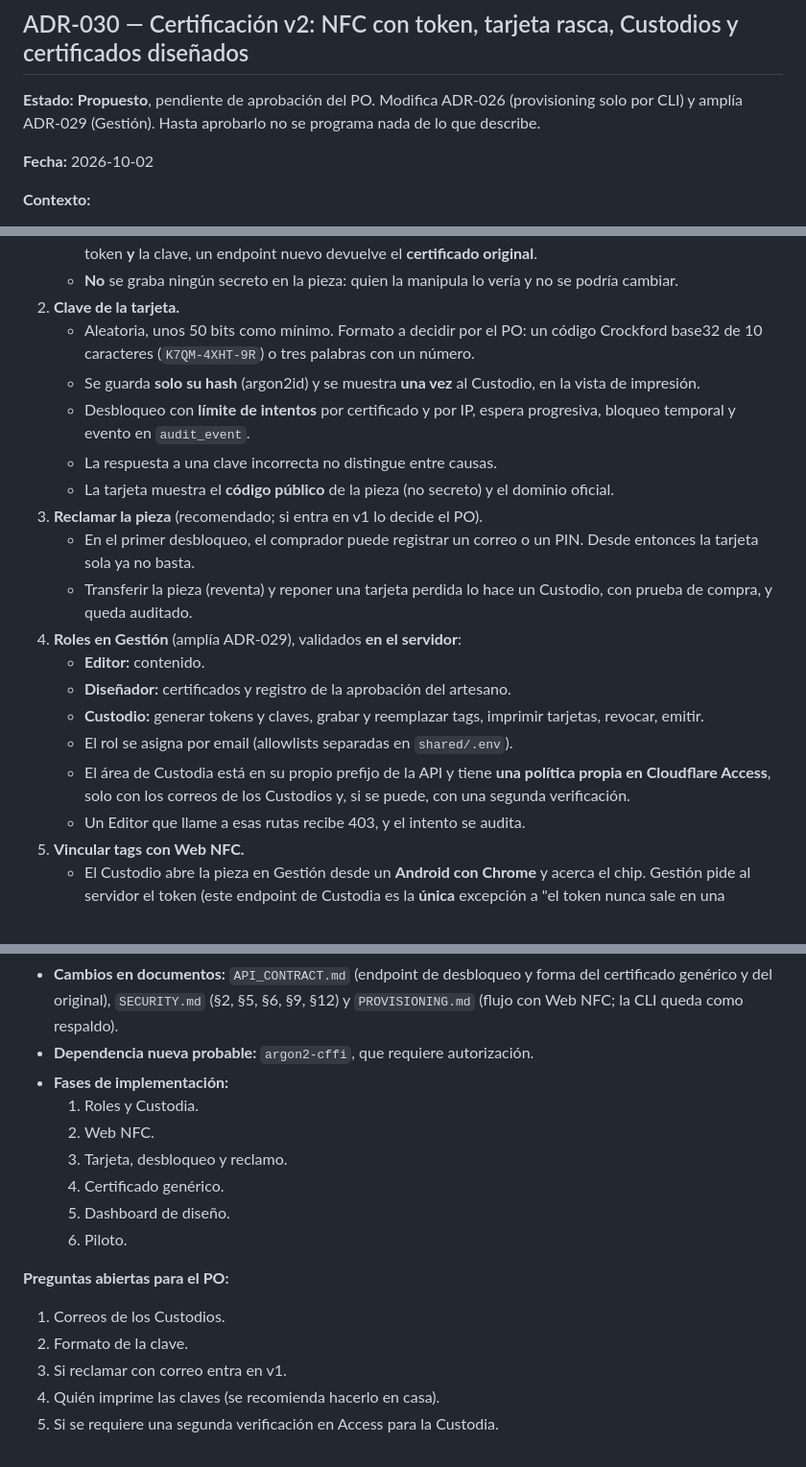
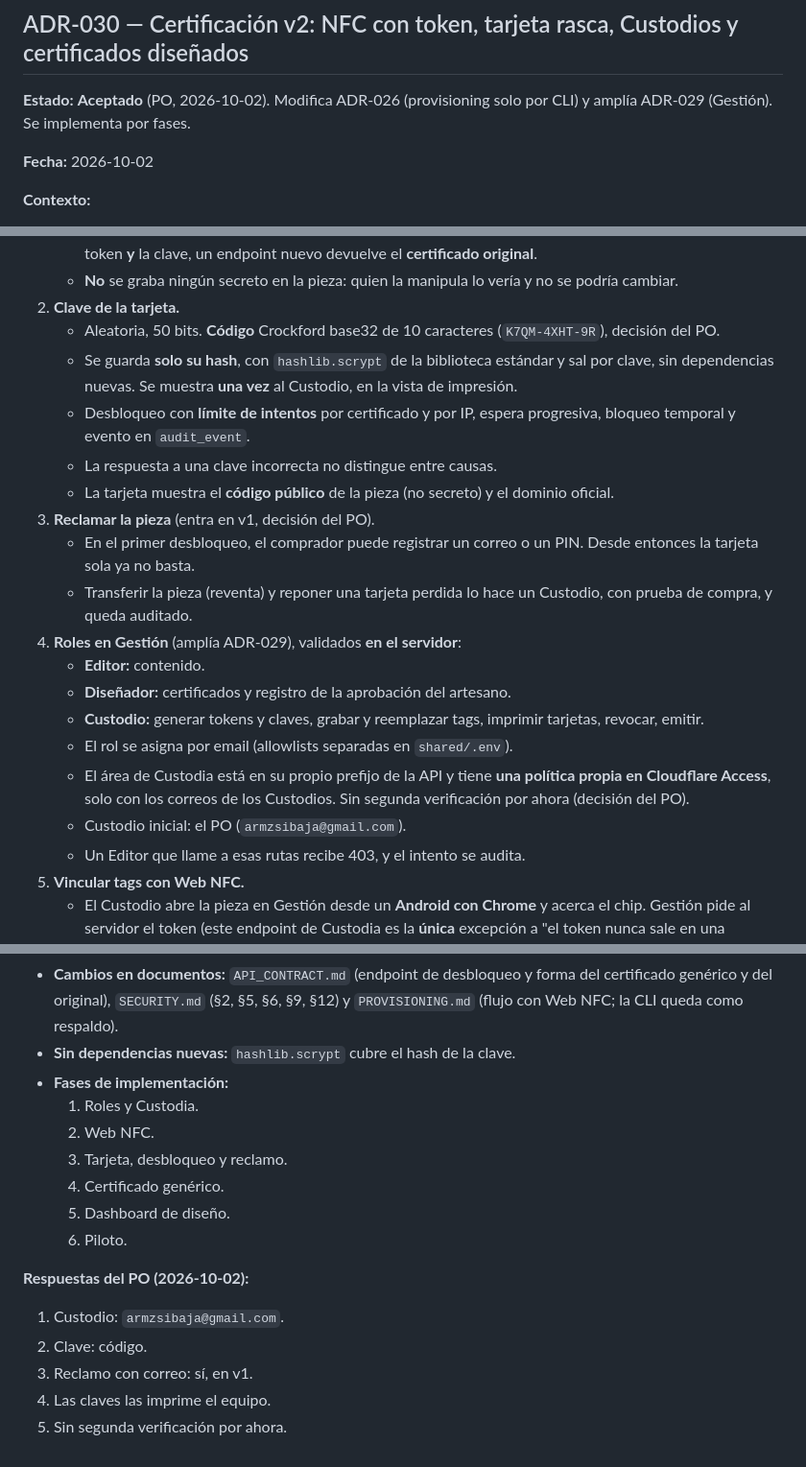
Before and after one commit to Sibajx/Artesa-NFC, a Markdown page: docs/DECISIONS.md, 3 parts joined by grey strips. Shown at 96% size. GitHub-like rendering.

Commit message:
docs(adr): ADR-030 accepted with the PO's answers
Custodian armzsibaja@gmail.com; Crockford base32 code; claim with email in
v1; the team prints the keys; no second factor for now. Key hash with
stdlib hashlib.scrypt (no new dependency).

Co-Authored-By: Claude Opus 5.5 <noreply@anthropic.com>
Claude-Session: https://claude.ai/code/session_01NJfQZeSiM2hpiNrVJjdNed

```diff
--- a/docs/DECISIONS.md
+++ b/docs/DECISIONS.md
@@ -317,9 +317,8 @@ el Tunnel (paso humano).
 
 ## ADR-030 — Certificación v2: NFC con token, tarjeta rasca, Custodios y certificados diseñados
 
-**Estado:** **Propuesto**, pendiente de aprobación del PO. Modifica ADR-026
-(provisioning solo por CLI) y amplía ADR-029 (Gestión). Hasta aprobarlo no se
-programa nada de lo que describe.
+**Estado:** **Aceptado** (PO, 2026-10-02). Modifica ADR-026 (provisioning
+solo por CLI) y amplía ADR-029 (Gestión). Se implementa por fases.
 
 **Fecha:** 2026-10-02
 
@@ -355,17 +354,17 @@ programa nada de lo que describe.
    - **No** se graba ningún secreto en la pieza: quien la manipula lo vería
      y no se podría cambiar.
 2. **Clave de la tarjeta.**
-   - Aleatoria, unos 50 bits como mínimo. Formato a decidir por el PO: un
-     código Crockford base32 de 10 caracteres (`K7QM-4XHT-9R`) o tres
-     palabras con un número.
-   - Se guarda **solo su hash** (argon2id) y se muestra **una vez** al
-     Custodio, en la vista de impresión.
+   - Aleatoria, 50 bits. **Código** Crockford base32 de 10 caracteres
+     (`K7QM-4XHT-9R`), decisión del PO.
+   - Se guarda **solo su hash**, con `hashlib.scrypt` de la biblioteca
+     estándar y sal por clave, sin dependencias nuevas. Se muestra **una
+     vez** al Custodio, en la vista de impresión.
    - Desbloqueo con **límite de intentos** por certificado y por IP, espera
      progresiva, bloqueo temporal y evento en `audit_event`.
    - La respuesta a una clave incorrecta no distingue entre causas.
    - La tarjeta muestra el **código público** de la pieza (no secreto) y el
      dominio oficial.
-3. **Reclamar la pieza** (recomendado; si entra en v1 lo decide el PO).
+3. **Reclamar la pieza** (entra en v1, decisión del PO).
    - En el primer desbloqueo, el comprador puede registrar un correo o un
      PIN. Desde entonces la tarjeta sola ya no basta.
    - Transferir la pieza (reventa) y reponer una tarjeta perdida lo hace un
@@ -378,7 +377,8 @@ programa nada de lo que describe.
    - El rol se asigna por email (allowlists separadas en `shared/.env`).
    - El área de Custodia está en su propio prefijo de la API y tiene **una
      política propia en Cloudflare Access**, solo con los correos de los
-     Custodios y, si se puede, con una segunda verificación.
+     Custodios. Sin segunda verificación por ahora (decisión del PO).
+   - Custodio inicial: el PO (`armzsibaja@gmail.com`).
    - Un Editor que llame a esas rutas recibe 403, y el intento se audita.
 5. **Vincular tags con Web NFC.**
    - El Custodio abre la pieza en Gestión desde un **Android con Chrome** y
@@ -464,7 +464,7 @@ programa nada de lo que describe.
   forma del certificado genérico y del original), `SECURITY.md` (§2, §5,
   §6, §9, §12) y `PROVISIONING.md` (flujo con Web NFC; la CLI queda como
   respaldo).
-- **Dependencia nueva probable:** `argon2-cffi`, que requiere autorización.
+- **Sin dependencias nuevas:** `hashlib.scrypt` cubre el hash de la clave.
 - **Fases de implementación:**
   1. Roles y Custodia.
   2. Web NFC.
@@ -473,10 +473,10 @@ programa nada de lo que describe.
   5. Dashboard de diseño.
   6. Piloto.
 
-**Preguntas abiertas para el PO:**
+**Respuestas del PO (2026-10-02):**
 
-1. Correos de los Custodios.
-2. Formato de la clave.
-3. Si reclamar con correo entra en v1.
-4. Quién imprime las claves (se recomienda hacerlo en casa).
-5. Si se requiere una segunda verificación en Access para la Custodia.
+1. Custodio: `armzsibaja@gmail.com`.
+2. Clave: código.
+3. Reclamo con correo: sí, en v1.
+4. Las claves las imprime el equipo.
+5. Sin segunda verificación por ahora.
```
